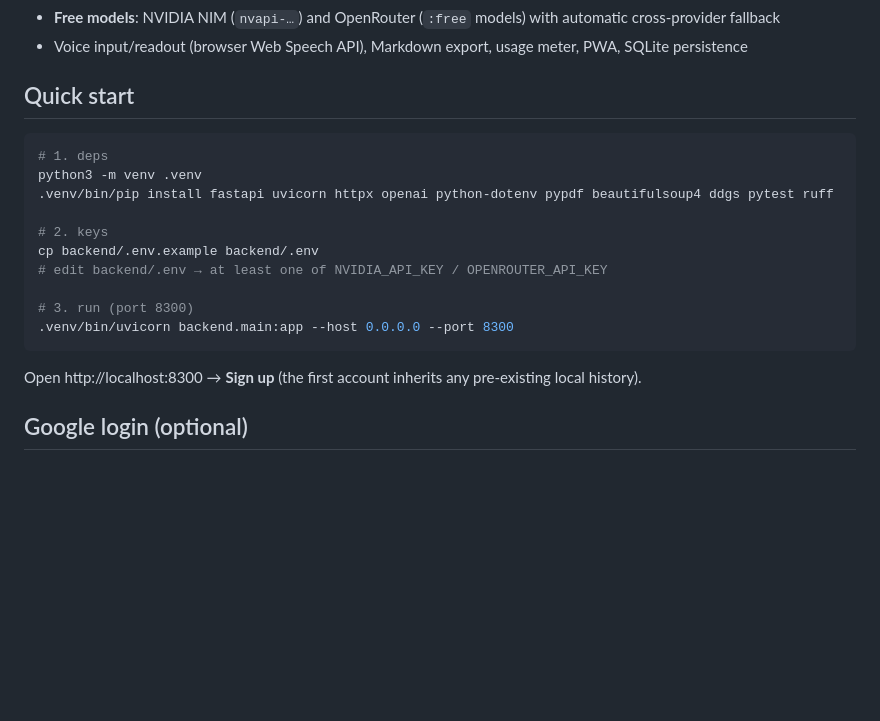
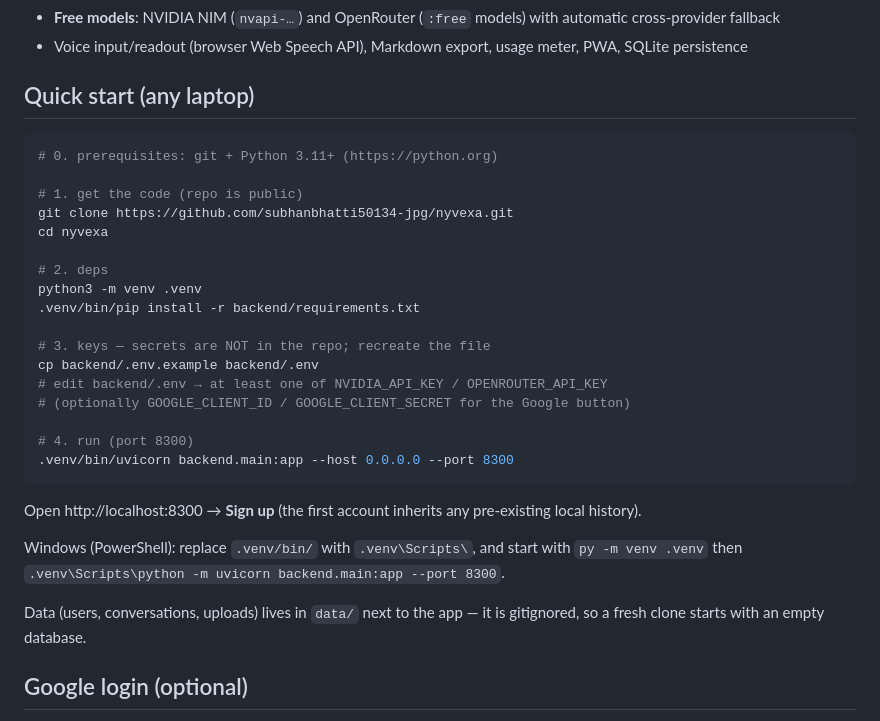
Before and after one commit to subhanbhatti50134-jpg/nyvexa, a Markdown page: README.md, the part around the change. GitHub-like rendering; blank space fills up the shorter version.

Commit message:
README: complete cross-machine quick start (clone, requirements.txt, Windows notes)

````diff
--- a/README.md
+++ b/README.md
@@ -11,22 +11,35 @@ Full-stack AI assistant: streaming chat, autonomous research, tool-using agent,
 - **Free models**: NVIDIA NIM (`nvapi-…`) and OpenRouter (`:free` models) with automatic cross-provider fallback
 - Voice input/readout (browser Web Speech API), Markdown export, usage meter, PWA, SQLite persistence
 
-## Quick start
+## Quick start (any laptop)
 
 ```bash
-# 1. deps
+# 0. prerequisites: git + Python 3.11+ (https://python.org)
+
+# 1. get the code (repo is public)
+git clone https://github.com/subhanbhatti50134-jpg/nyvexa.git
+cd nyvexa
+
+# 2. deps
 python3 -m venv .venv
-.venv/bin/pip install fastapi uvicorn httpx openai python-dotenv pypdf beautifulsoup4 ddgs pytest ruff
+.venv/bin/pip install -r backend/requirements.txt
 
-# 2. keys
+# 3. keys — secrets are NOT in the repo; recreate the file
 cp backend/.env.example backend/.env
 # edit backend/.env → at least one of NVIDIA_API_KEY / OPENROUTER_API_KEY
+# (optionally GOOGLE_CLIENT_ID / GOOGLE_CLIENT_SECRET for the Google button)
 
-# 3. run (port 8300)
+# 4. run (port 8300)
 .venv/bin/uvicorn backend.main:app --host 0.0.0.0 --port 8300
 ```
 
 Open http://localhost:8300 → **Sign up** (the first account inherits any pre-existing local history).
+
+Windows (PowerShell): replace `.venv/bin/` with `.venv\Scripts\`, and start with
+`py -m venv .venv` then `.venv\Scripts\python -m uvicorn backend.main:app --port 8300`.
+
+Data (users, conversations, uploads) lives in `data/` next to the app — it is
+gitignored, so a fresh clone starts with an empty database.
 
 ## Google login (optional)
 
````
